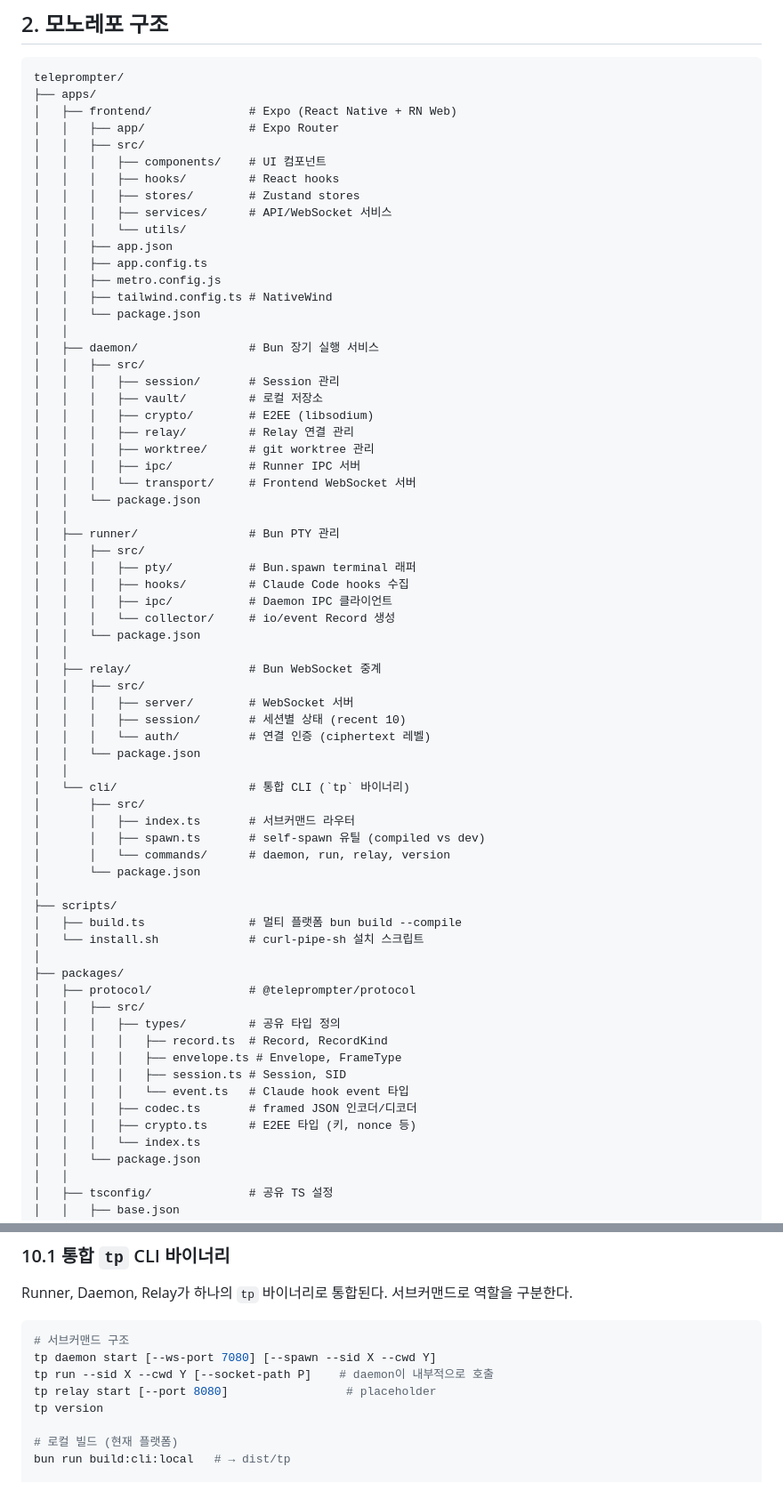
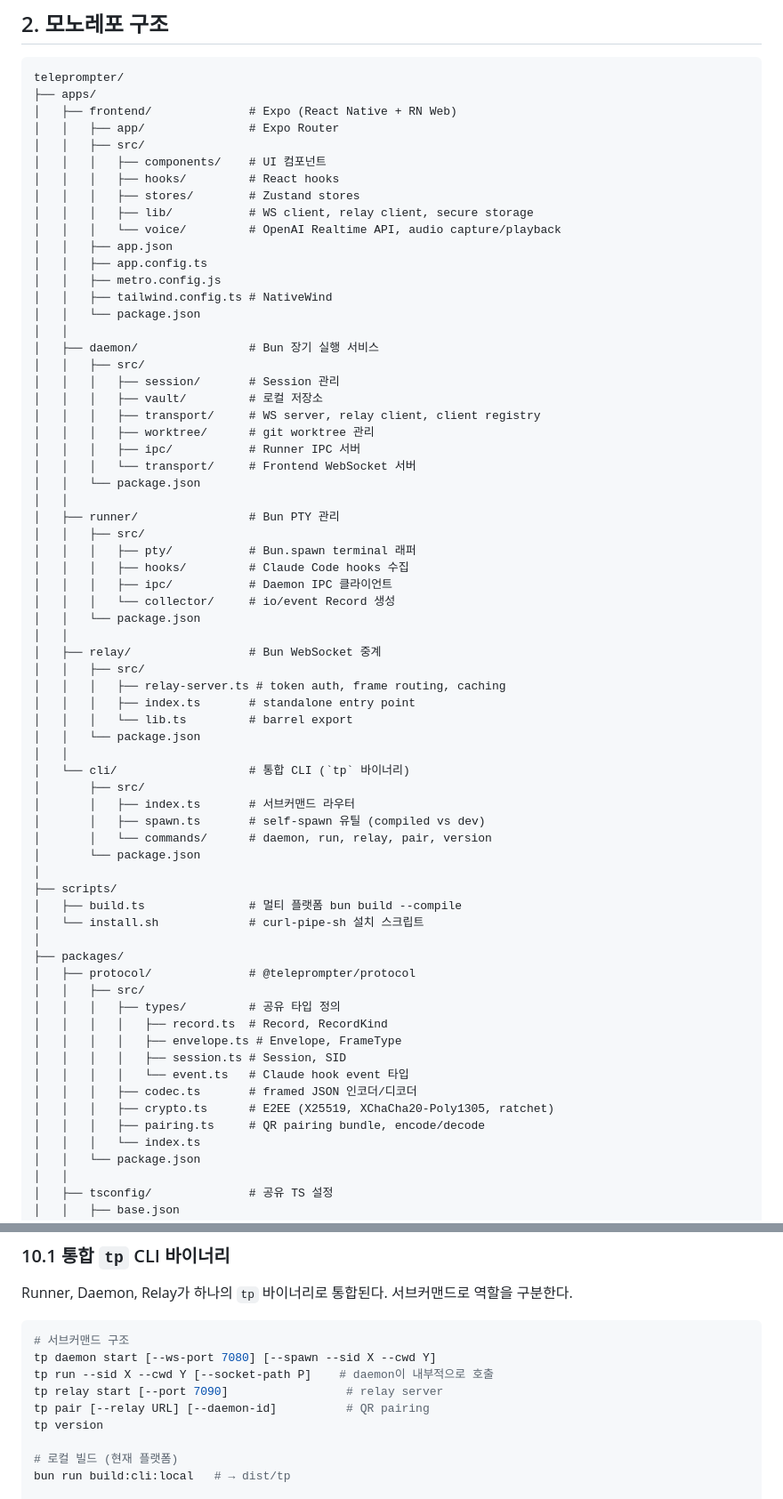
Before and after one commit to DaveDev42/teleprompter, a Markdown page: ARCHITECTURE.md, 2 parts joined by grey strips. Shown at 89% size. Rendered like a GitHub page.

Commit message:
docs: sync ARCHITECTURE.md and CLAUDE.md with final implementation
- ARCHITECTURE.md: updated directory structure to match actual files
  (transport/, voice/, lib/, relay-server.ts, pairing.ts, crypto.ts),
  added tp pair command, fixed relay port
- CLAUDE.md: added worktree and pairing E2E tests to testing strategy

```diff
--- a/ARCHITECTURE.md
+++ b/ARCHITECTURE.md
@@ -24,8 +24,8 @@ teleprompter/
 │   │   │   ├── components/    # UI 컴포넌트
 │   │   │   ├── hooks/         # React hooks
 │   │   │   ├── stores/        # Zustand stores
-│   │   │   ├── services/      # API/WebSocket 서비스
-│   │   │   └── utils/
+│   │   │   ├── lib/           # WS client, relay client, secure storage
+│   │   │   └── voice/         # OpenAI Realtime API, audio capture/playback
 │   │   ├── app.json
 │   │   ├── app.config.ts
 │   │   ├── metro.config.js
@@ -36,8 +36,7 @@ teleprompter/
 │   │   ├── src/
 │   │   │   ├── session/       # Session 관리
 │   │   │   ├── vault/         # 로컬 저장소
-│   │   │   ├── crypto/        # E2EE (libsodium)
-│   │   │   ├── relay/         # Relay 연결 관리
+│   │   │   ├── transport/     # WS server, relay client, client registry
 │   │   │   ├── worktree/      # git worktree 관리
 │   │   │   ├── ipc/           # Runner IPC 서버
 │   │   │   └── transport/     # Frontend WebSocket 서버
@@ -53,16 +52,16 @@ teleprompter/
 │   │
 │   ├── relay/                 # Bun WebSocket 중계
 │   │   ├── src/
-│   │   │   ├── server/        # WebSocket 서버
-│   │   │   ├── session/       # 세션별 상태 (recent 10)
-│   │   │   └── auth/          # 연결 인증 (ciphertext 레벨)
+│   │   │   ├── relay-server.ts # token auth, frame routing, caching
+│   │   │   ├── index.ts       # standalone entry point
+│   │   │   └── lib.ts         # barrel export
 │   │   └── package.json
 │   │
 │   └── cli/                   # 통합 CLI (`tp` 바이너리)
 │       ├── src/
 │       │   ├── index.ts       # 서브커맨드 라우터
 │       │   ├── spawn.ts       # self-spawn 유틸 (compiled vs dev)
-│       │   └── commands/      # daemon, run, relay, version
+│       │   └── commands/      # daemon, run, relay, pair, version
 │       └── package.json
 │
 ├── scripts/
@@ -78,7 +77,8 @@ teleprompter/
 │   │   │   │   ├── session.ts # Session, SID
 │   │   │   │   └── event.ts   # Claude hook event 타입
 │   │   │   ├── codec.ts       # framed JSON 인코더/디코더
-│   │   │   ├── crypto.ts      # E2EE 타입 (키, nonce 등)
+│   │   │   ├── crypto.ts      # E2EE (X25519, XChaCha20-Poly1305, ratchet)
+│   │   │   ├── pairing.ts     # QR pairing bundle, encode/decode
 │   │   │   └── index.ts
 │   │   └── package.json
 │   │
@@ -487,7 +487,8 @@ Runner, Daemon, Relay가 하나의 `tp` 바이너리로 통합된다. 서브커
 # 서브커맨드 구조
 tp daemon start [--ws-port 7080] [--spawn --sid X --cwd Y]
 tp run --sid X --cwd Y [--socket-path P]    # daemon이 내부적으로 호출
-tp relay start [--port 8080]                 # placeholder
+tp relay start [--port 7090]                 # relay server
+tp pair [--relay URL] [--daemon-id]          # QR pairing
 tp version
 
 # 로컬 빌드 (현재 플랫폼)
```
Also changed, not shown: CLAUDE.md (+2 -0 lines).
